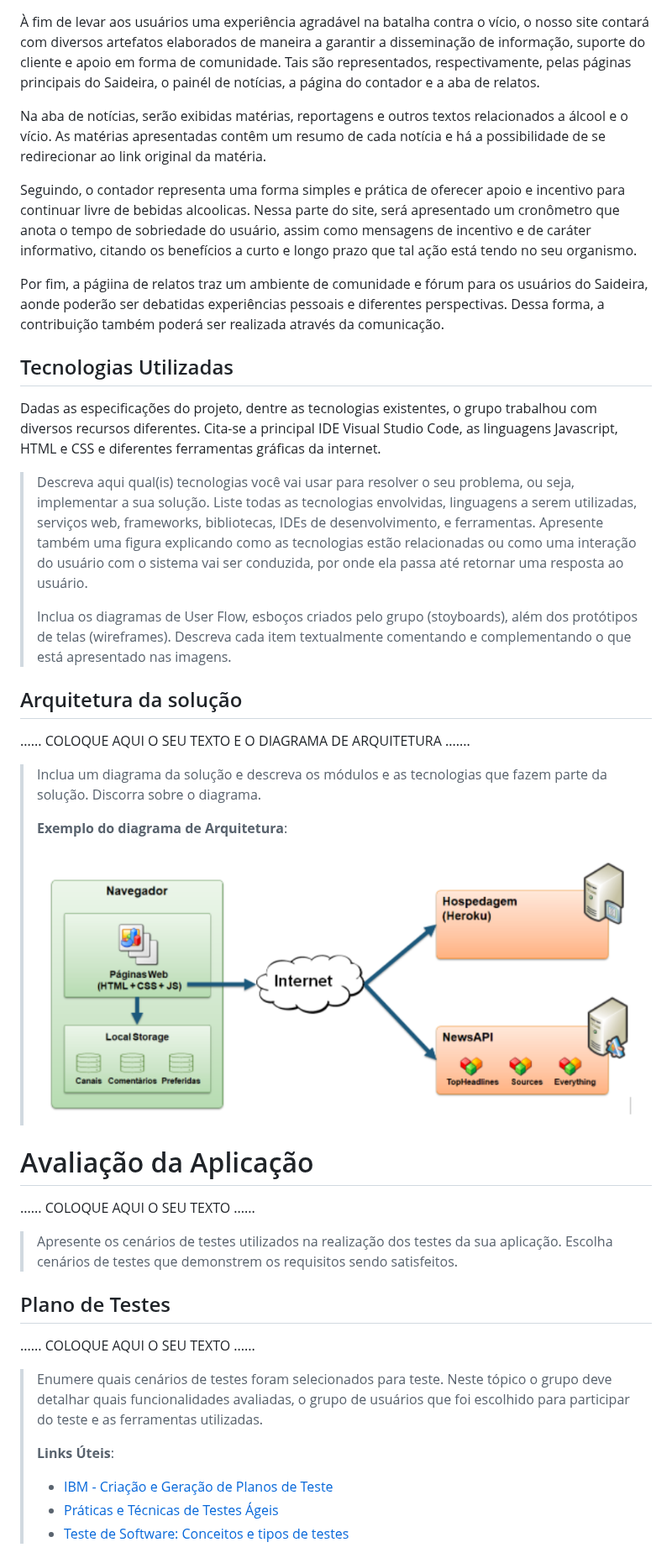
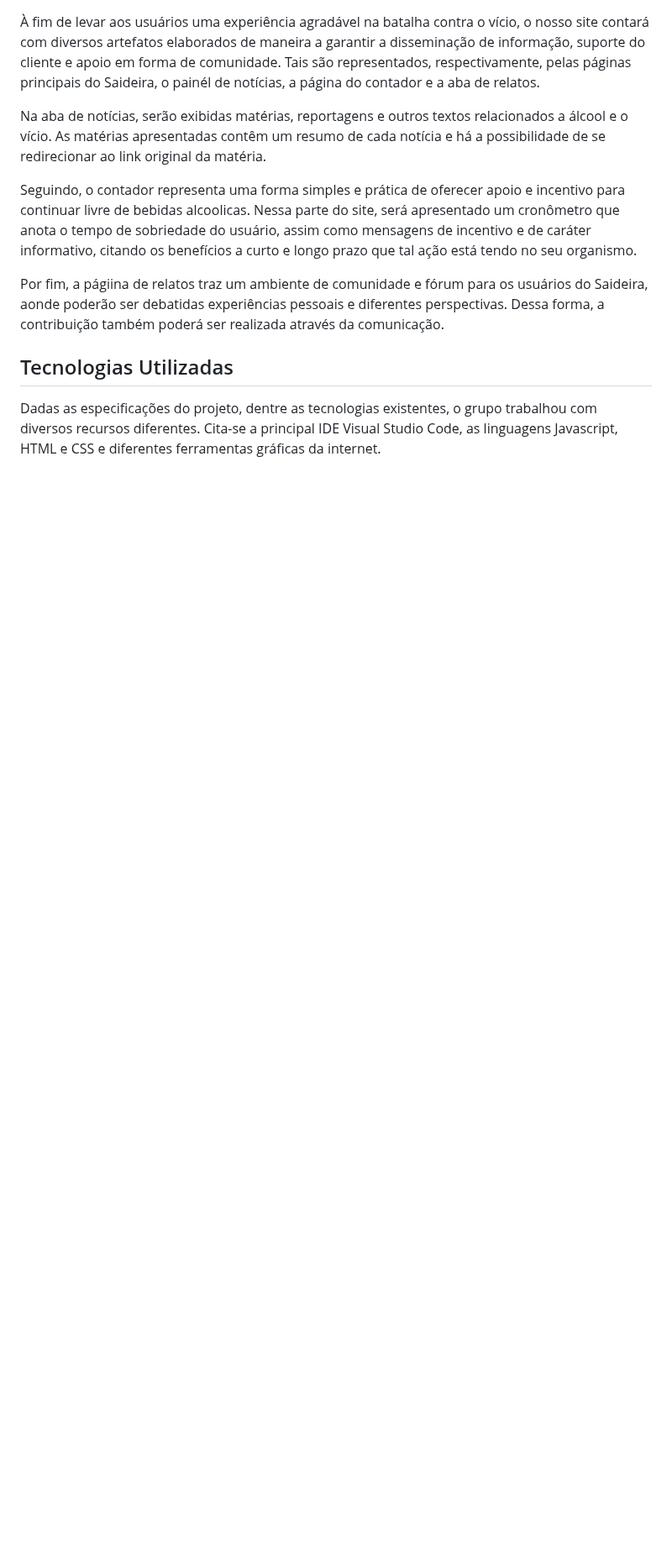
Before and after one commit to ICEI-PUC-Minas-PPLCC-TI/ti-1-ppl-cc-m-20231-saideira, a Markdown page: docs/relatorio/Relatorio Tecnico - TEMPLATE.md, the part around one of its changes. Shown at 84% size. Rendered like a GitHub page; blank space fills up the shorter version.

```diff
--- a/docs/relatorio/Relatorio Tecnico - TEMPLATE.md
+++ b/docs/relatorio/Relatorio Tecnico - TEMPLATE.md
@@ -296,50 +296,3 @@ a curto e longo prazo que tal ação está tendo no seu organismo.
 
  Dadas as especificações do projeto, dentre as tecnologias existentes, o grupo trabalhou com diversos recursos diferentes. Cita-se a principal IDE Visual Studio Code, as linguagens Javascript, HTML e CSS e diferentes ferramentas gráficas da internet.
 
-> Descreva aqui qual(is) tecnologias você vai usar para resolver o seu
-> problema, ou seja, implementar a sua solução. Liste todas as
-> tecnologias envolvidas, linguagens a serem utilizadas, serviços web,
-> frameworks, bibliotecas, IDEs de desenvolvimento, e ferramentas.
-> Apresente também uma figura explicando como as tecnologias estão
-> relacionadas ou como uma interação do usuário com o sistema vai ser
-> conduzida, por onde ela passa até retornar uma resposta ao usuário.
->
-> Inclua os diagramas de User Flow, esboços criados pelo grupo
-> (stoyboards), além dos protótipos de telas (wireframes). Descreva cada
-> item textualmente comentando e complementando o que está apresentado
-> nas imagens.
-
-## Arquitetura da solução
-
-......  COLOQUE AQUI O SEU TEXTO E O DIAGRAMA DE ARQUITETURA .......
-
-> Inclua um diagrama da solução e descreva os módulos e as tecnologias
-> que fazem parte da solução. Discorra sobre o diagrama.
->
-> **Exemplo do diagrama de Arquitetura**:
->
-> ![Exemplo de Arquitetura](images/arquitetura-exemplo.png)
-
-
-# Avaliação da Aplicação
-
-......  COLOQUE AQUI O SEU TEXTO ......
-
-> Apresente os cenários de testes utilizados na realização dos testes da
-> sua aplicação. Escolha cenários de testes que demonstrem os requisitos
-> sendo satisfeitos.
-
-## Plano de Testes
-
-......  COLOQUE AQUI O SEU TEXTO ......
-
-> Enumere quais cenários de testes foram selecionados para teste. Neste
-> tópico o grupo deve detalhar quais funcionalidades avaliadas, o grupo
-> de usuários que foi escolhido para participar do teste e as
-> ferramentas utilizadas.
->
-> **Links Úteis**:
-> - [IBM - Criação e Geração de Planos de Teste](https://www.ibm.com/developerworks/br/local/rational/criacao_geracao_planos_testes_software/index.html)
-> - [Práticas e Técnicas de Testes Ágeis](http://assiste.serpro.gov.br/serproagil/Apresenta/slides.pdf)
-> -  [Teste de Software: Conceitos e tipos de testes](https://blog.onedaytesting.com.br/teste-de-software/)
-
```
Also changed, not shown: other parts of docs/relatorio/Relatorio Tecnico - TEMPLATE.md (+0 -20 lines).
